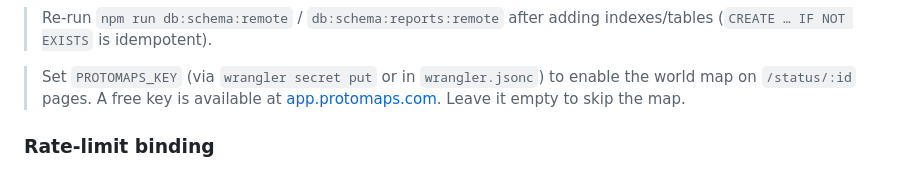
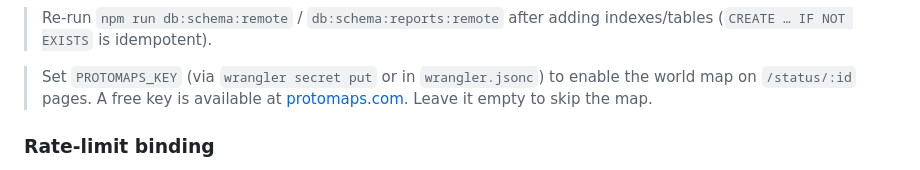
Before and after one commit to Jaironlanda/isupmap, a Markdown page: README.md, the part around the change. Drawn GitHub-style.

Commit message:
fix(readme): update Protomaps URL from app.protomaps.com to protomaps.com

```diff
--- a/README.md
+++ b/README.md
@@ -349,7 +349,7 @@ npm run db:schema:reports:remote                # applies schema-reports.sql to
 
 > Set `PROTOMAPS_KEY` (via `wrangler secret put` or in `wrangler.jsonc`) to
 > enable the world map on `/status/:id` pages. A free key is available at
-> [app.protomaps.com](https://app.protomaps.com). Leave it empty to skip the map.
+> [protomaps.com](https://protomaps.com). Leave it empty to skip the map.
 
 ### Rate-limit binding
 
```
